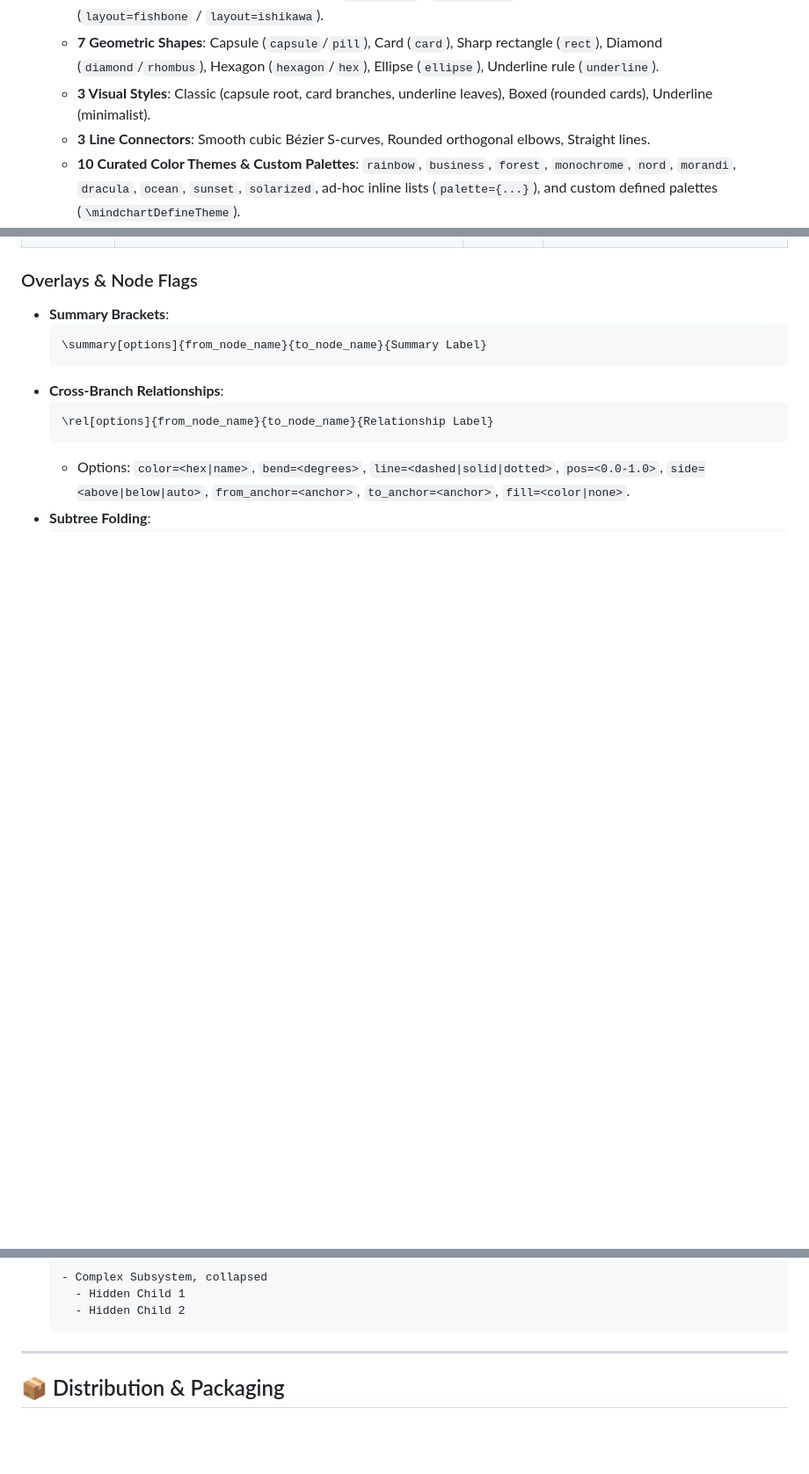
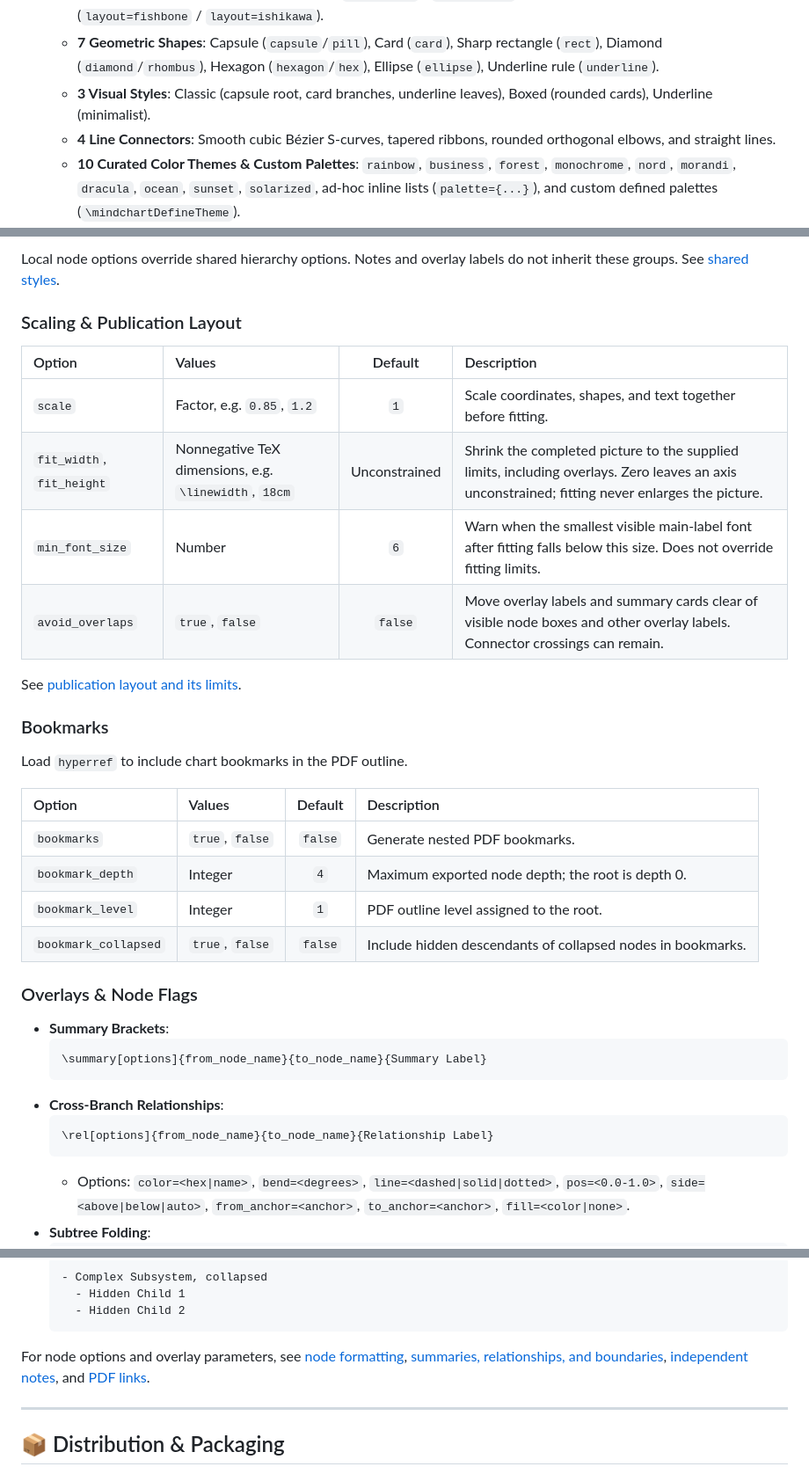
Before and after one commit to ruicx/latex-mind-chart, a Markdown page: README.md, 3 parts joined by grey strips. Shown at 88% size. Rendered like a GitHub page; blank space fills up the shorter version.

````diff
--- a/README.md
+++ b/README.md
@@ -23,7 +25,7 @@ By combining the computational power of **Lua 5.3+** with the vector rendering f
   - **5 Layouts**: Right-expanding logic chart, Left-expanding logic chart, Bi-directional balanced mind map (greedy bin-packing), Downward Organizational Chart (`layout=org` / `layout=down`), and Ishikawa / Fishbone Diagram (`layout=fishbone` / `layout=ishikawa`).
   - **7 Geometric Shapes**: Capsule (`capsule`/`pill`), Card (`card`), Sharp rectangle (`rect`), Diamond (`diamond`/`rhombus`), Hexagon (`hexagon`/`hex`), Ellipse (`ellipse`), Underline rule (`underline`).
   - **3 Visual Styles**: Classic (capsule root, card branches, underline leaves), Boxed (rounded cards), Underline (minimalist).
-  - **3 Line Connectors**: Smooth cubic Bézier S-curves, Rounded orthogonal elbows, Straight lines.
+  - **4 Line Connectors**: Smooth cubic Bézier S-curves, tapered ribbons, rounded orthogonal elbows, and straight lines.
   - **10 Curated Color Themes & Custom Palettes**: `rainbow`, `business`, `forest`, `monochrome`, `nord`, `morandi`, `dracula`, `ocean`, `sunset`, `solarized`, ad-hoc inline lists (`palette={...}`), and custom defined palettes (`\mindchartDefineTheme`).
 - **✨ Overlays, Annotations & Micro-Icons**:
   - **Native Vector Micro-Icons**: Zero-dependency TikZ micro-glyphs (`icon=check|star|warn|fire|bulb|lock|...`) and LaTeX macro fallbacks.
@@ -123,3 +163,27 @@ Options are passed as comma-separated key-value pairs to `\begin{mindchart}[...]
+Local node options override shared hierarchy options. Notes and overlay labels do
+not inherit these groups. See [shared styles](docs/user_guide.md#52-shared-styles-by-hierarchy-level).
+
+### Scaling & Publication Layout
+
+| Option | Values | Default | Description |
+| :--- | :--- | :---: | :--- |
+| `scale` | Factor, e.g. `0.85`, `1.2` | `1` | Scale coordinates, shapes, and text together before fitting. |
+| `fit_width`, `fit_height` | Nonnegative TeX dimensions, e.g. `\linewidth`, `18cm` | Unconstrained | Shrink the completed picture to the supplied limits, including overlays. Zero leaves an axis unconstrained; fitting never enlarges the picture. |
+| `min_font_size` | Number | `6` | Warn when the smallest visible main-label font after fitting falls below this size. Does not override fitting limits. |
+| `avoid_overlaps` | `true`, `false` | `false` | Move overlay labels and summary cards clear of visible node boxes and other overlay labels. Connector crossings can remain. |
+
+See [publication layout and its limits](docs/user_guide.md#5-publication-layout-and-navigation).
+
+### Bookmarks
+
+Load `hyperref` to include chart bookmarks in the PDF outline.
+
+| Option | Values | Default | Description |
+| :--- | :--- | :---: | :--- |
+| `bookmarks` | `true`, `false` | `false` | Generate nested PDF bookmarks. |
+| `bookmark_depth` | Integer | `4` | Maximum exported node depth; the root is depth 0. |
+| `bookmark_level` | Integer | `1` | PDF outline level assigned to the root. |
+| `bookmark_collapsed` | `true`, `false` | `false` | Include hidden descendants of collapsed nodes in bookmarks. |
 
 ### Overlays & Node Flags
 
@@ -138,6 +202,11 @@ Options are passed as comma-separated key-value pairs to `\begin{mindchart}[...]
     - Hidden Child 1
     - Hidden Child 2
   ```
+
+For node options and overlay parameters, see [node formatting](docs/user_guide.md#33-node-naming--per-node-options),
+[summaries, relationships, and boundaries](docs/user_guide.md#4-overlay-elements),
+[independent notes](docs/user_guide.md#54-independent-notes), and
+[PDF links](docs/user_guide.md#55-pdf-links-and-references).
 
 ---
 
````
Also changed, not shown: other parts of README.md (+51 -17 lines), README_zh.md (added, +253 -0 lines), docs/showcases/fishbone_preview-1.png, docs/showcases/fishbone_preview-2.png, 2 other files.
